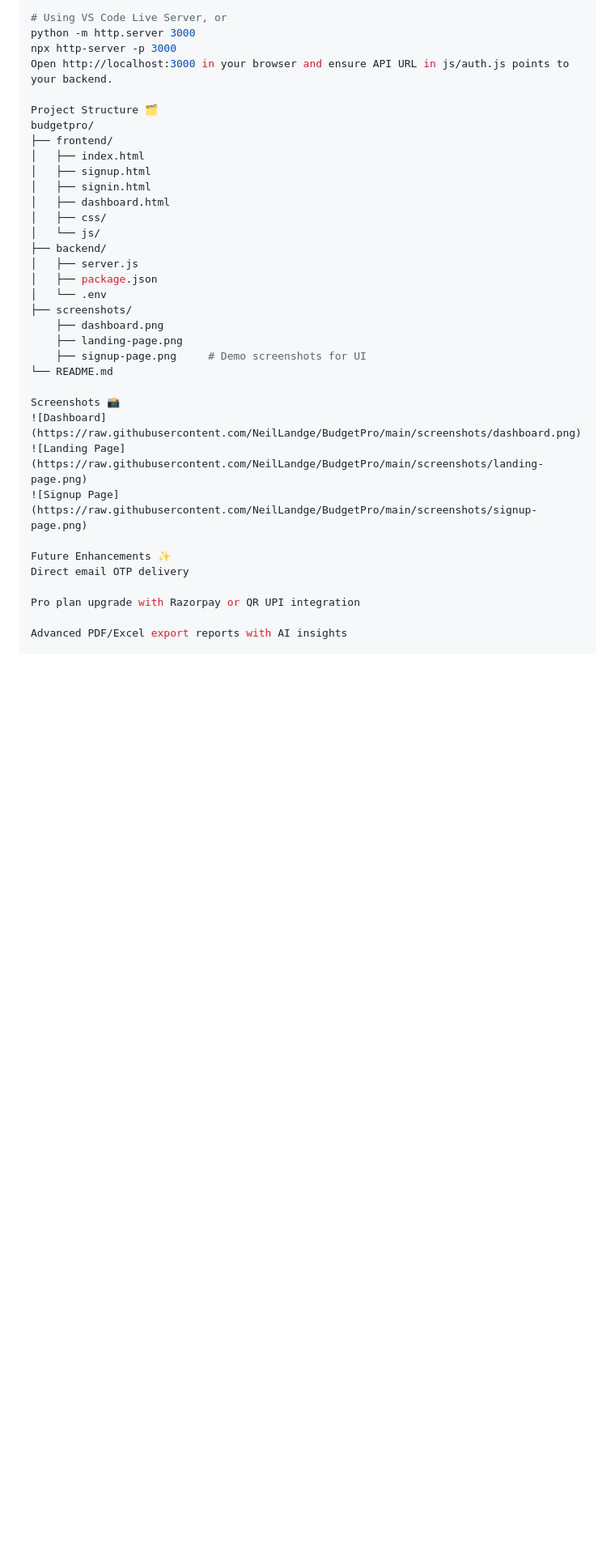
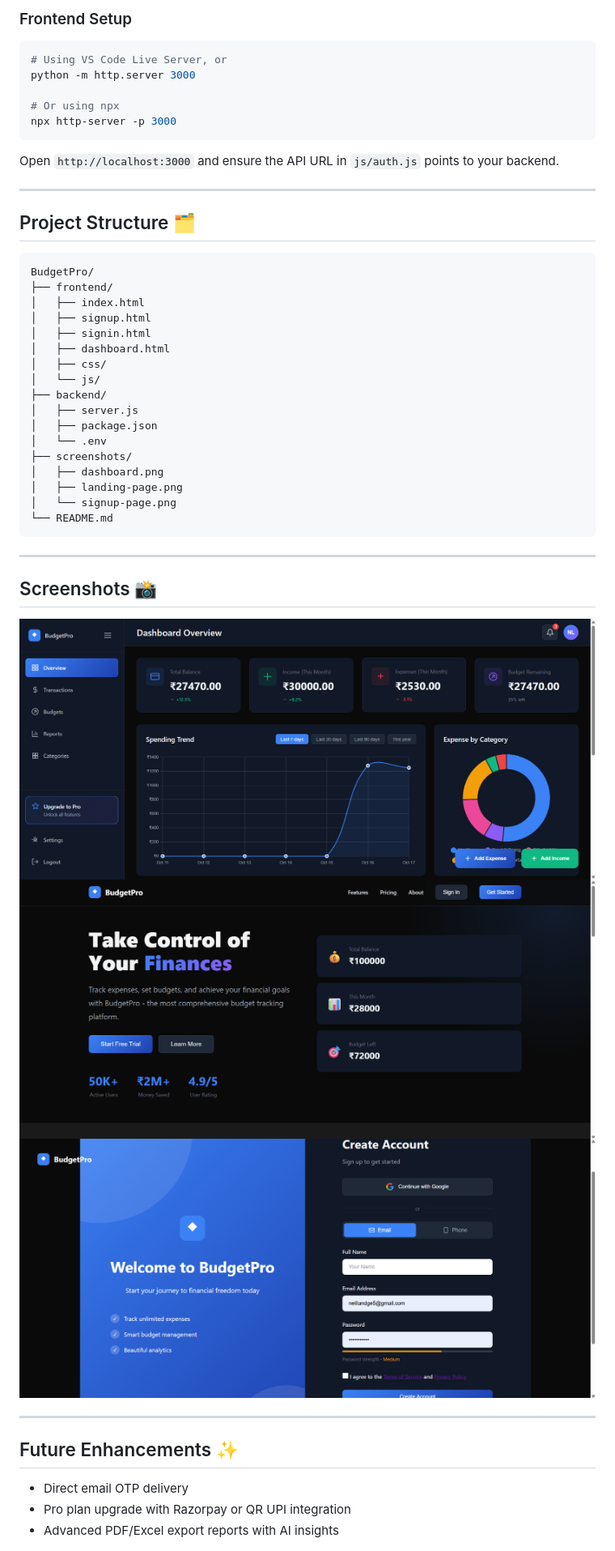
Before and after one commit to NeilLandge/BudgetPro, a Markdown page: README.md, the part around the change printed below. Shown: that part at 81% size. Rendered like a GitHub page; blank space fills up the shorter version.

````diff
--- a/README.md
+++ b/README.md
@@ -77,11 +91,22 @@ Frontend Setup
 
+### Frontend Setup
+
+```bash
 # Using VS Code Live Server, or
 python -m http.server 3000
+
+# Or using npx
 npx http-server -p 3000
-Open http://localhost:3000 in your browser and ensure API URL in js/auth.js points to your backend.
+```
 
-Project Structure 🗂️
-budgetpro/
+Open `http://localhost:3000` and ensure the API URL in `js/auth.js` points to your backend.
+
+---
+
+## Project Structure 🗂️
+
+```
+BudgetPro/
 ├── frontend/
 │   ├── index.html
 │   ├── signup.html
@@ -94,20 +119,25 @@ budgetpro/
 │   ├── package.json
 │   └── .env
 ├── screenshots/
-    ├── dashboard.png
-    ├── landing-page.png
-    ├── signup-page.png     # Demo screenshots for UI
+│   ├── dashboard.png
+│   ├── landing-page.png
+│   └── signup-page.png
 └── README.md
+```
 
-Screenshots 📸
+---
+
+## Screenshots 📸
+
 ![Dashboard](https://raw.githubusercontent.com/NeilLandge/BudgetPro/main/screenshots/dashboard.png)
 ![Landing Page](https://raw.githubusercontent.com/NeilLandge/BudgetPro/main/screenshots/landing-page.png)
 ![Signup Page](https://raw.githubusercontent.com/NeilLandge/BudgetPro/main/screenshots/signup-page.png)
 
-Future Enhancements ✨
-Direct email OTP delivery
+---
 
-Pro plan upgrade with Razorpay or QR UPI integration
+## Future Enhancements ✨
 
-Advanced PDF/Excel export reports with AI insights
+- Direct email OTP delivery
+- Pro plan upgrade with Razorpay or QR UPI integration
+- Advanced PDF/Excel export reports with AI insights
 
````
Also changed, not shown: other parts of README.md (+45 -14 lines).
